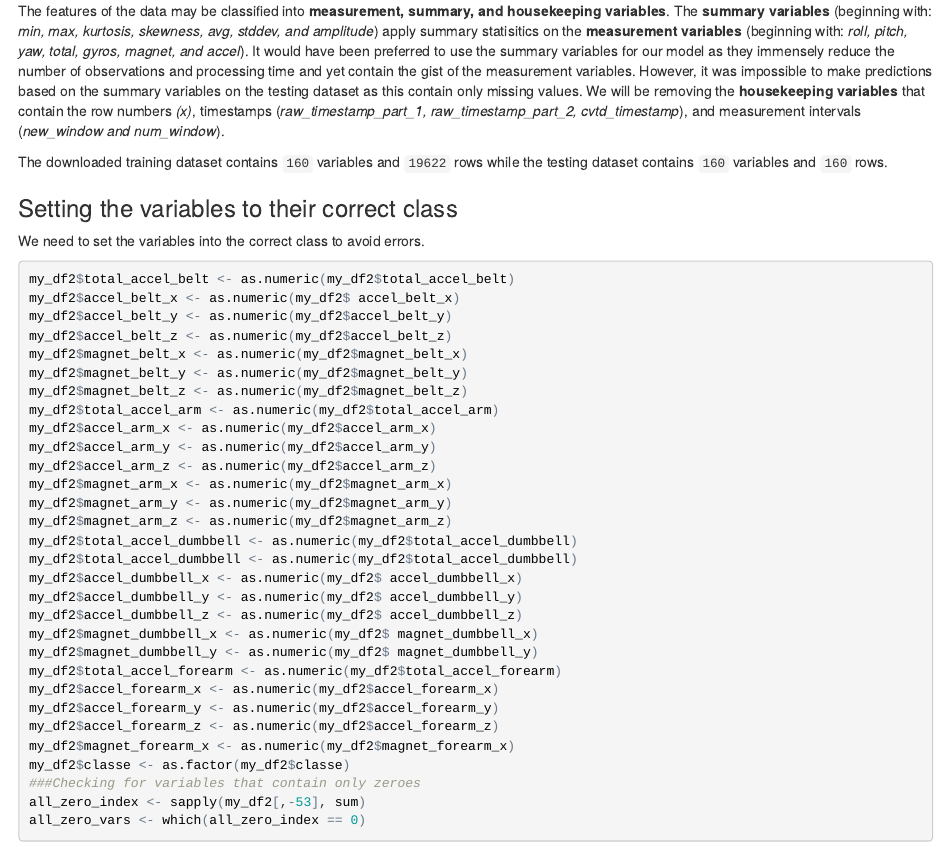
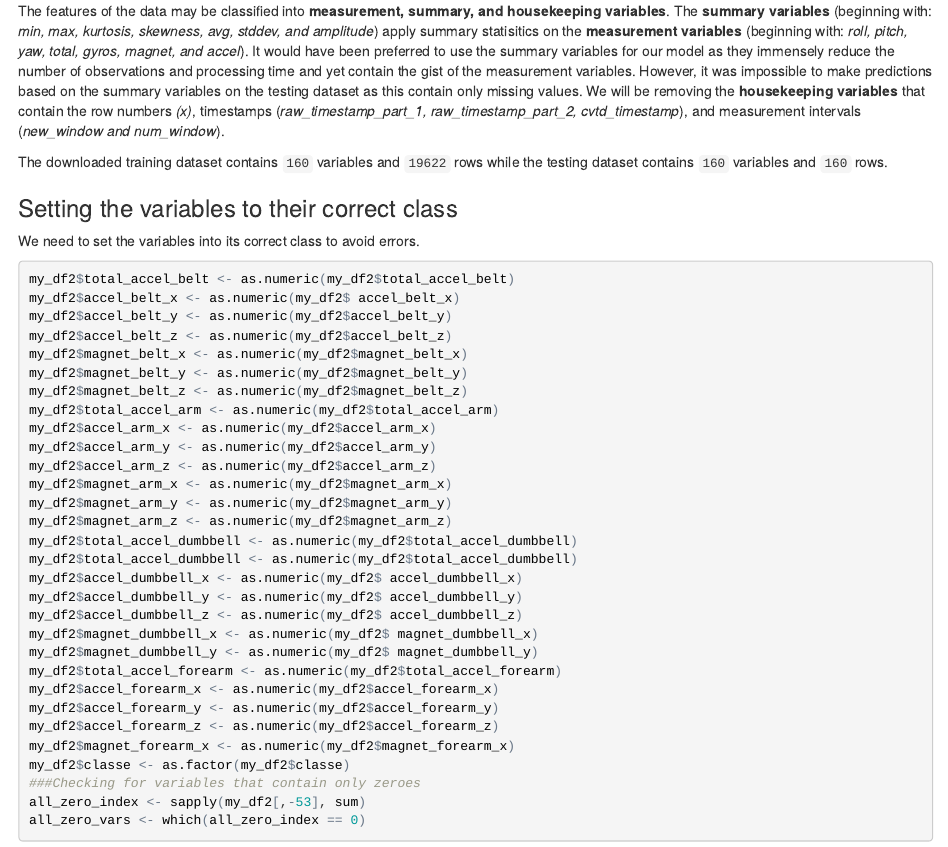
Before and after one commit to DocOfi/PracticalMachineLearning, an R Markdown document (mypml.Rmd): the page in a window 1100 px wide, from 1260 px down. The pictures show the output file mypml.html that the author committed with the source, opened offline.

````diff
--- a/mypml.Rmd
+++ b/mypml.Rmd
@@ -50,7 +50,7 @@
 The downloaded  training dataset contains ```r dim(training)[2]``` variables and ```r dim(training)[1]``` rows while the testing dataset contains ```r dim(testing)[2]``` variables and ```r dim(testing)[2]``` rows.
 
 ###Setting the variables to their correct class
-We need to set the variables into the correct class to avoid errors.
+We need to set the variables into its correct class to avoid errors.
 ```{r, rmNAs}
 my_df2$total_accel_belt <- as.numeric(my_df2$total_accel_belt)
 my_df2$accel_belt_x <- as.numeric(my_df2$ accel_belt_x)
````
Also changed, not shown: mypml.html, mypml.md.
